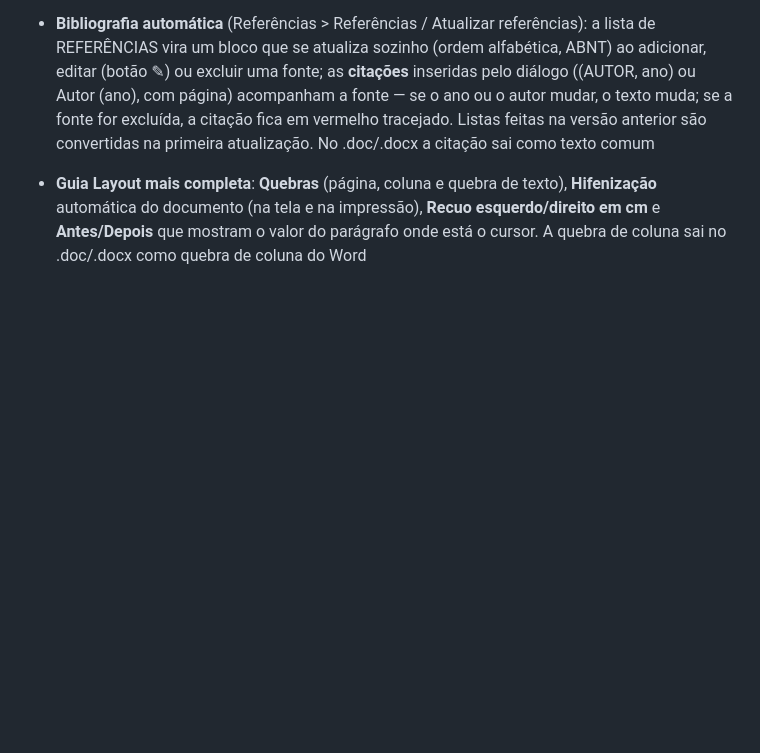
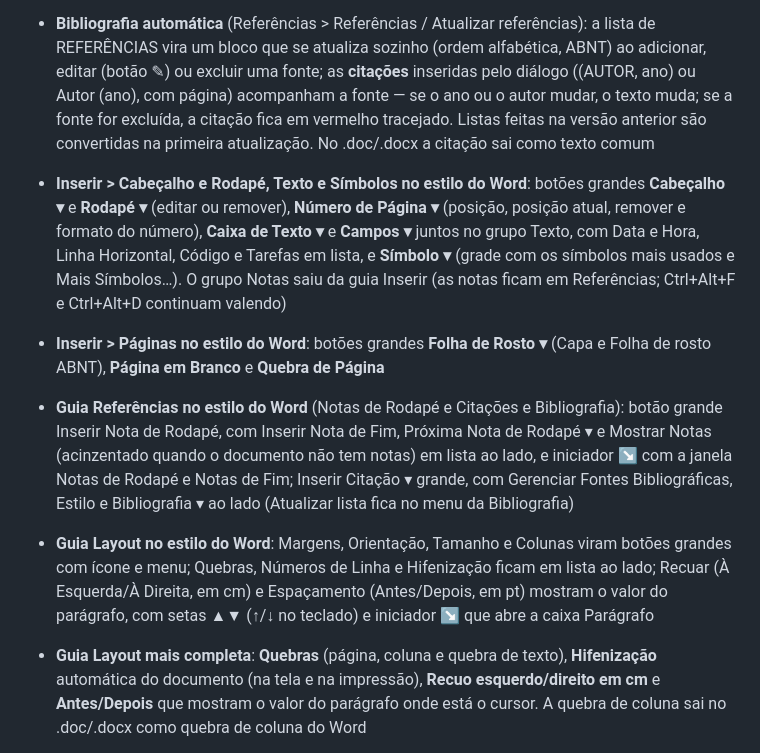
Before and after one commit to PaulusXavier/Verbus, a Markdown page: README.md, the part around the change. GitHub-like rendering; blank space fills up the shorter version.

```diff
--- a/README.md
+++ b/README.md
@@ -12,6 +12,10 @@ Editor de texto de uso pessoal que roda no navegador (HTML, CSS e JavaScript pur
 - **Espaçamento entre linhas como no Word**: o seletor da Página Inicial passa a mostrar o valor do parágrafo onde está o cursor (1,0 a 3,0) e só oferece "Adicionar espaço antes/depois" ou "Remover espaço antes/depois" conforme o parágrafo já tenha ou não esse espaço
 - **Ir para (Ctrl+G)** também localiza **Nota de fim** e **Caixa de texto**, além de página, título, nota de rodapé, tabela e imagem
 - **Bibliografia automática** (Referências > Referências / Atualizar referências): a lista de REFERÊNCIAS vira um bloco que se atualiza sozinho (ordem alfabética, ABNT) ao adicionar, editar (botão ✎) ou excluir uma fonte; as **citações** inseridas pelo diálogo ((AUTOR, ano) ou Autor (ano), com página) acompanham a fonte — se o ano ou o autor mudar, o texto muda; se a fonte for excluída, a citação fica em vermelho tracejado. Listas feitas na versão anterior são convertidas na primeira atualização. No .doc/.docx a citação sai como texto comum
+- **Inserir > Cabeçalho e Rodapé, Texto e Símbolos no estilo do Word**: botões grandes **Cabeçalho ▾** e **Rodapé ▾** (editar ou remover), **Número de Página ▾** (posição, posição atual, remover e formato do número), **Caixa de Texto ▾** e **Campos ▾** juntos no grupo Texto, com Data e Hora, Linha Horizontal, Código e Tarefas em lista, e **Símbolo ▾** (grade com os símbolos mais usados e Mais Símbolos…). O grupo Notas saiu da guia Inserir (as notas ficam em Referências; Ctrl+Alt+F e Ctrl+Alt+D continuam valendo)
+- **Inserir > Páginas no estilo do Word**: botões grandes **Folha de Rosto ▾** (Capa e Folha de rosto ABNT), **Página em Branco** e **Quebra de Página**
+- **Guia Referências no estilo do Word** (Notas de Rodapé e Citações e Bibliografia): botão grande Inserir Nota de Rodapé, com Inserir Nota de Fim, Próxima Nota de Rodapé ▾ e Mostrar Notas (acinzentado quando o documento não tem notas) em lista ao lado, e iniciador ↘ com a janela Notas de Rodapé e Notas de Fim; Inserir Citação ▾ grande, com Gerenciar Fontes Bibliográficas, Estilo e Bibliografia ▾ ao lado (Atualizar lista fica no menu da Bibliografia)
+- **Guia Layout no estilo do Word**: Margens, Orientação, Tamanho e Colunas viram botões grandes com ícone e menu; Quebras, Números de Linha e Hifenização ficam em lista ao lado; Recuar (À Esquerda/À Direita, em cm) e Espaçamento (Antes/Depois, em pt) mostram o valor do parágrafo, com setas ▲▼ (↑/↓ no teclado) e iniciador ↘ que abre a caixa Parágrafo
 - **Guia Layout mais completa**: **Quebras** (página, coluna e quebra de texto), **Hifenização** automática do documento (na tela e na impressão), **Recuo esquerdo/direito em cm** e **Antes/Depois** que mostram o valor do parágrafo onde está o cursor. A quebra de coluna sai no .doc/.docx como quebra de coluna do Word
 - **Imagens**: Inserir > Imagem cabe sozinha na área do texto; depois, na barra Imagem, escolha a disposição (alinhada, quadrado à esquerda/direita, acima e abaixo, atrás ou na frente do texto), alinhe, mude largura/altura, transparência, "Preencher a página" e arraste pelo botão azul. **Imagem no cabeçalho/rodapé** (a margem cresce se precisar) e **Design > Imagem de fundo** repetem em todas as páginas na impressão/PDF e no .docx
 - **Página Inicial — itens que faltavam**: Painel da Área de Transferência (iniciador ↘ do grupo; guarda até 24 trechos copiados/recortados, clique para colar, Colar tudo, Limpar tudo); seta ao lado de Localizar com Localização Avançada e **Ir para** (Ctrl+G: página, título, nota de rodapé, tabela ou imagem); tamanho da fonte agora aceita qualquer valor digitado (ex.: 13,5); menu de espaçamento com Opções de espaçamento de linha… e adicionar/remover espaço antes/depois do parágrafo
```
